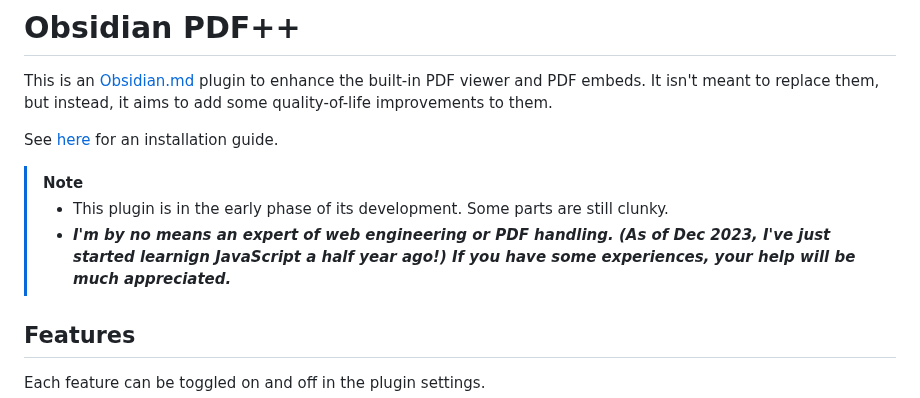
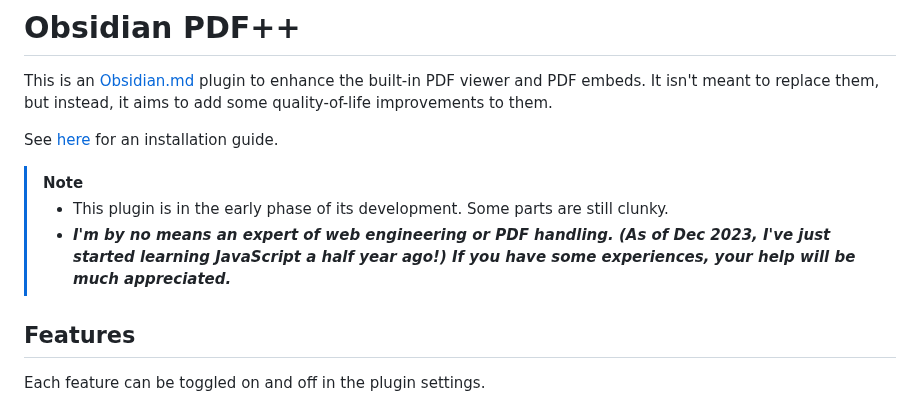
Before and after one commit to RyotaUshio/obsidian-pdf-plus, a Markdown page: README.md, the part around the change. Rendered like a GitHub page.

Commit message:
fix typo in readme

```diff
--- a/README.md
+++ b/README.md
@@ -7,7 +7,7 @@ See [here](#installation) for an installation guide.
 
 > [!note]
 > - This plugin is in the early phase of its development. Some parts are still clunky.
-> - ***I'm by no means an expert of web engineering or PDF handling. (As of Dec 2023, I've just started learnign JavaScript a half year ago!) If you have some experiences, your help will be much appreciated.***
+> - ***I'm by no means an expert of web engineering or PDF handling. (As of Dec 2023, I've just started learning JavaScript a half year ago!) If you have some experiences, your help will be much appreciated.***
 
 ## Features
 
```
